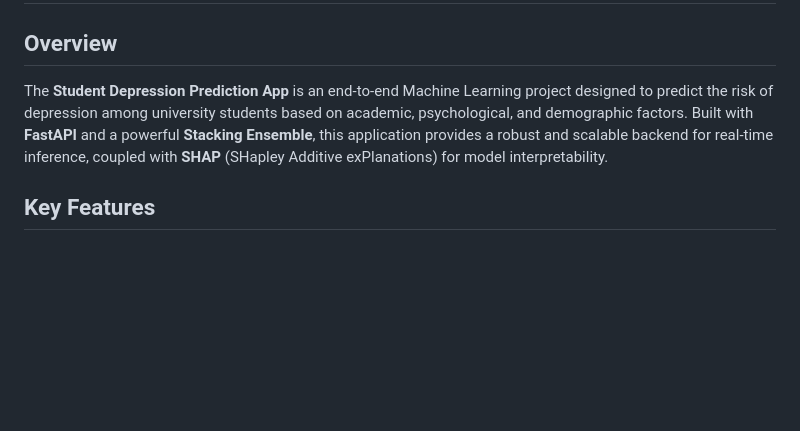
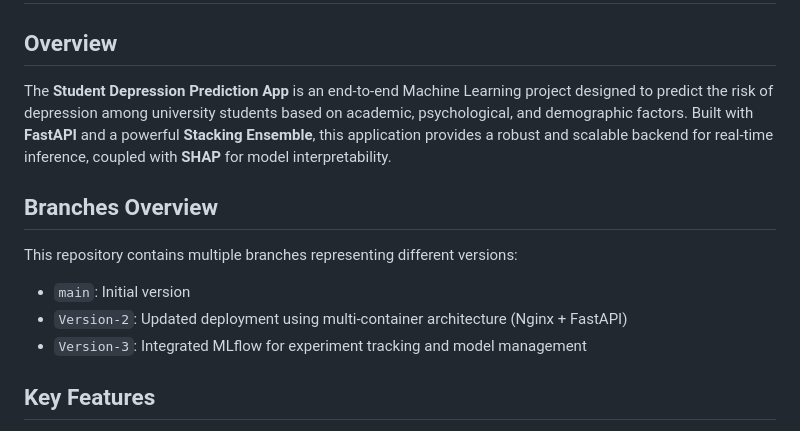
Before and after one commit to nguyenlionelv/Student-Depression-Prediction-AppforStudent, a Markdown page: README.md, the part around one of its changes. Rendered like a GitHub page; blank space fills up the shorter version.

Commit message:
Enhance README with branches overview
Added branches overview to README for clarity.

```diff
--- a/README.md
+++ b/README.md
@@ -1,7 +1,14 @@
 # Student Depression Prediction App
 
 ## Overview
-The **Student Depression Prediction App** is an end-to-end Machine Learning project designed to predict the risk of depression among university students based on academic, psychological, and demographic factors. Built with **FastAPI** and a powerful **Stacking Ensemble**, this application provides a robust and scalable backend for real-time inference, coupled with **SHAP** (SHapley Additive exPlanations) for model interpretability.
+The **Student Depression Prediction App** is an end-to-end Machine Learning project designed to predict the risk of depression among university students based on academic, psychological, and demographic factors. Built with **FastAPI** and a powerful **Stacking Ensemble**, this application provides a robust and scalable backend for real-time inference, coupled with **SHAP** for model interpretability.
+
+## Branches Overview
+This repository contains multiple branches representing different versions:
+
+- `main`: Initial version
+- `Version-2`: Updated deployment using multi-container architecture (Nginx + FastAPI)
+- `Version-3`: Integrated MLflow for experiment tracking and model management
 
 ## Key Features
 - **Predictive Analytics**: High-accuracy Stacking Classifier combining Random Forest, XGBoost, and LightGBM for superior predictive performance.
```
Also changed, not shown: other parts of README.md (+1 -1 lines).
